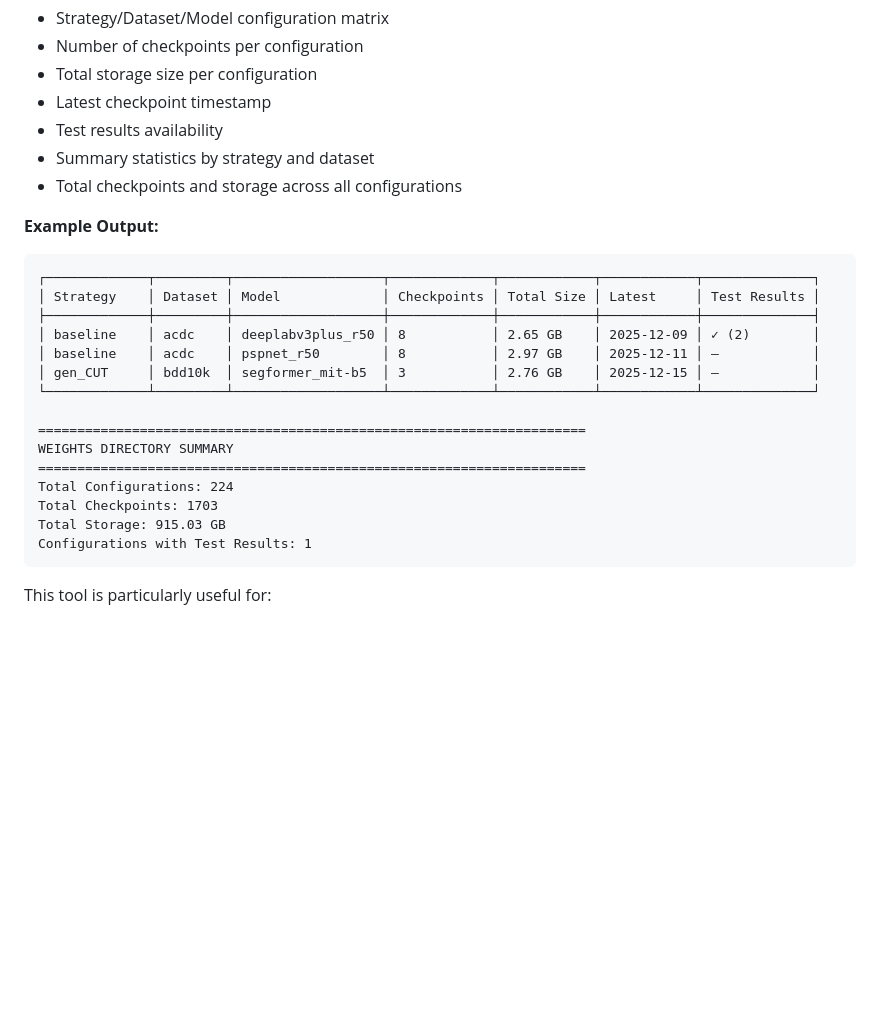
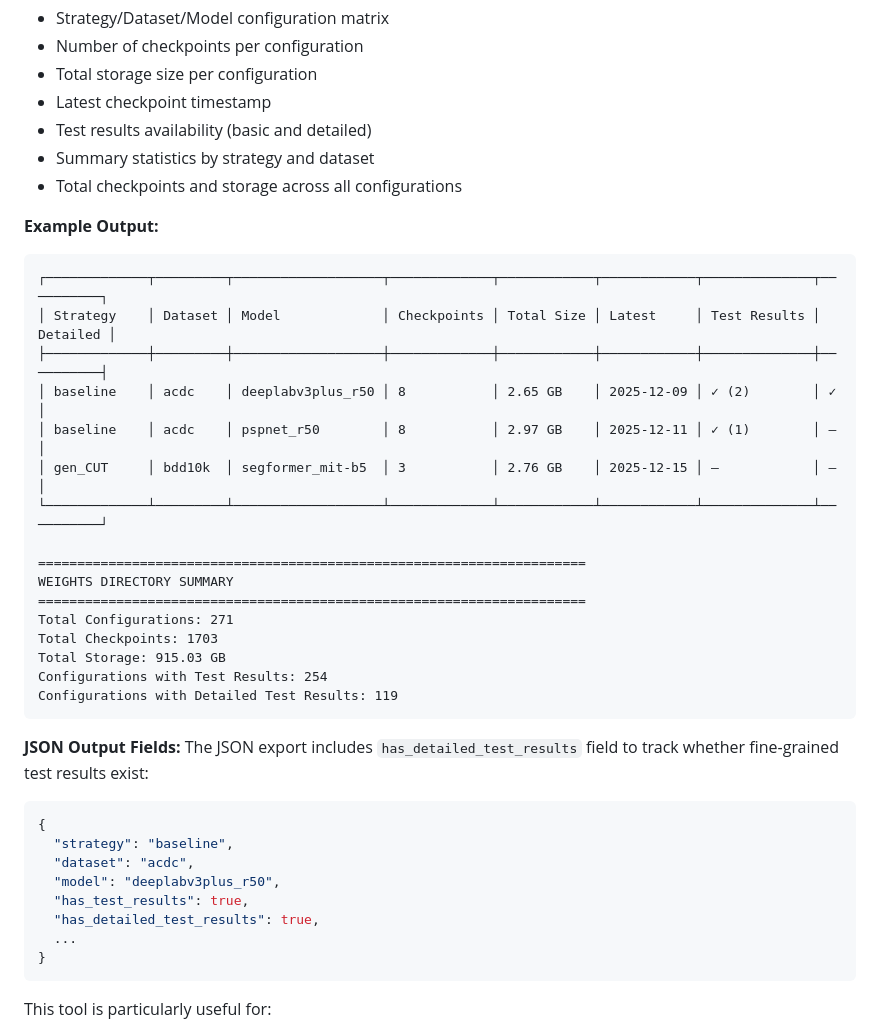
Before and after one commit to carhartt21/PROVE, a Markdown page: README.md, the part around the change printed below. Drawn GitHub-style; blank space fills up the shorter version.

````diff
--- a/README.md
+++ b/README.md
@@ -922,27 +997,41 @@ python weights_analyzer.py --root /path/to/weights/
 - Number of checkpoints per configuration
 - Total storage size per configuration
 - Latest checkpoint timestamp
-- Test results availability
+- Test results availability (basic and detailed)
 - Summary statistics by strategy and dataset
 - Total checkpoints and storage across all configurations
 
 **Example Output:**
 ```
-┌─────────────┬─────────┬───────────────────┬─────────────┬────────────┬────────────┬──────────────┐
-│ Strategy    │ Dataset │ Model             │ Checkpoints │ Total Size │ Latest     │ Test Results │
-├─────────────┼─────────┼───────────────────┼─────────────┼────────────┼────────────┼──────────────┤
-│ baseline    │ acdc    │ deeplabv3plus_r50 │ 8           │ 2.65 GB    │ 2025-12-09 │ ✓ (2)        │
-│ baseline    │ acdc    │ pspnet_r50        │ 8           │ 2.97 GB    │ 2025-12-11 │ —            │
-│ gen_CUT     │ bdd10k  │ segformer_mit-b5  │ 3           │ 2.76 GB    │ 2025-12-15 │ —            │
-└─────────────┴─────────┴───────────────────┴─────────────┴────────────┴────────────┴──────────────┘
+┌─────────────┬─────────┬───────────────────┬─────────────┬────────────┬────────────┬──────────────┬──────────┐
+│ Strategy    │ Dataset │ Model             │ Checkpoints │ Total Size │ Latest     │ Test Results │ Detailed │
+├─────────────┼─────────┼───────────────────┼─────────────┼────────────┼────────────┼──────────────┼──────────┤
+│ baseline    │ acdc    │ deeplabv3plus_r50 │ 8           │ 2.65 GB    │ 2025-12-09 │ ✓ (2)        │ ✓        │
+│ baseline    │ acdc    │ pspnet_r50        │ 8           │ 2.97 GB    │ 2025-12-11 │ ✓ (1)        │ —        │
+│ gen_CUT     │ bdd10k  │ segformer_mit-b5  │ 3           │ 2.76 GB    │ 2025-12-15 │ —            │ —        │
+└─────────────┴─────────┴───────────────────┴─────────────┴────────────┴────────────┴──────────────┴──────────┘
 
 ======================================================================
 WEIGHTS DIRECTORY SUMMARY
 ======================================================================
-Total Configurations: 224
+Total Configurations: 271
 Total Checkpoints: 1703
 Total Storage: 915.03 GB
-Configurations with Test Results: 1
+Configurations with Test Results: 254
+Configurations with Detailed Test Results: 119
+```
+
+**JSON Output Fields:**
+The JSON export includes `has_detailed_test_results` field to track whether fine-grained test results exist:
+```json
+{
+  "strategy": "baseline",
+  "dataset": "acdc",
+  "model": "deeplabv3plus_r50",
+  "has_test_results": true,
+  "has_detailed_test_results": true,
+  ...
+}
 ```
 
 This tool is particularly useful for:
````
Also changed, not shown: other parts of README.md (+107 -15 lines).
